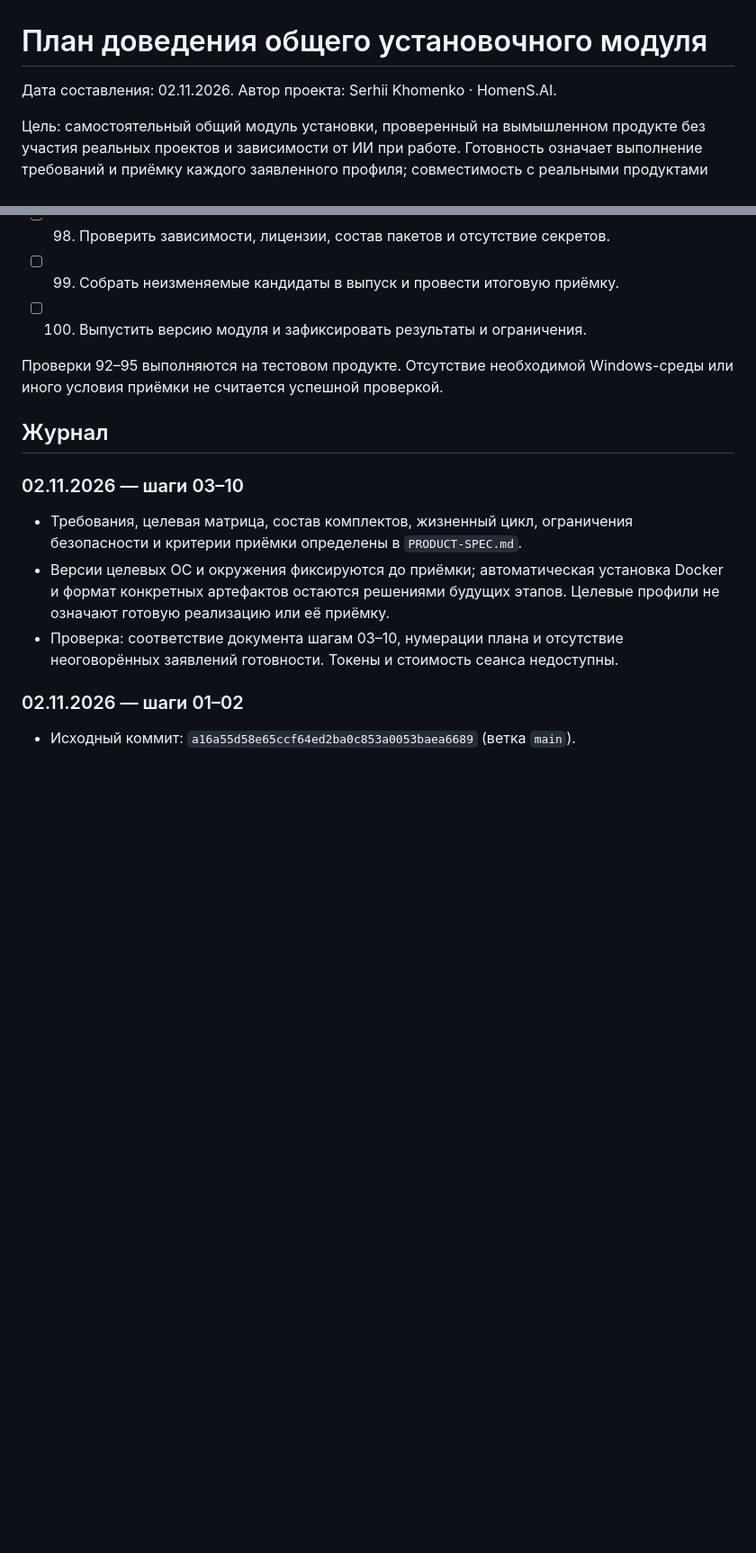
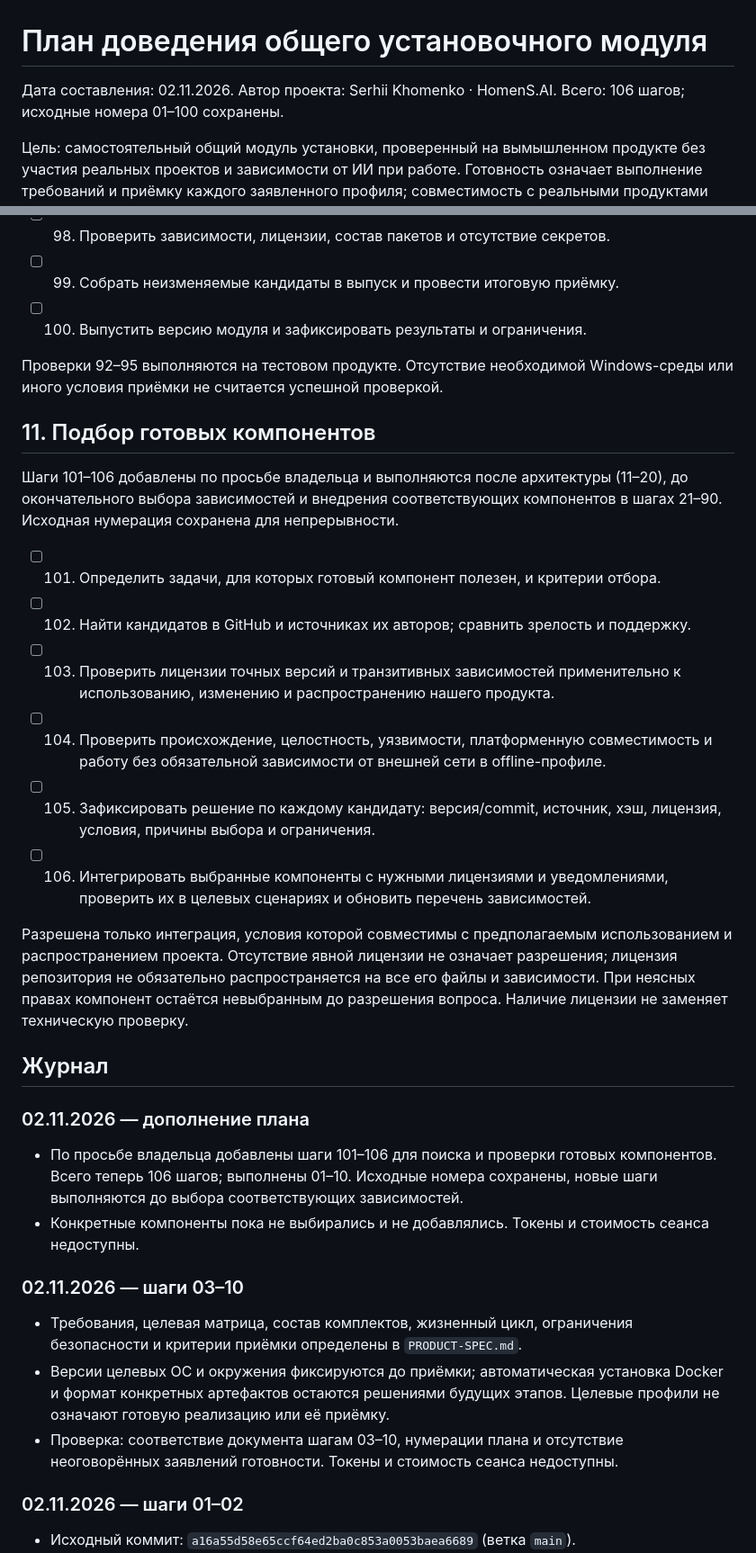
Before and after one commit to HomenSAI/homensai-install-modull, a Markdown page: docs/WORK-PLAN.md, 2 parts joined by grey strips. Shown at 90% size. Rendered like a GitHub page; blank space fills up the shorter version.

Commit message:
Добавить отбор готовых компонентов в план

```diff
--- a/docs/WORK-PLAN.md
+++ b/docs/WORK-PLAN.md
@@ -1,6 +1,7 @@
 # План доведения общего установочного модуля
 
 Дата составления: 02.11.2026. Автор проекта: Serhii Khomenko · HomenS.AI.
+Всего: 106 шагов; исходные номера 01–100 сохранены.
 
 Цель: самостоятельный общий модуль установки, проверенный на вымышленном
 продукте без участия реальных проектов и зависимости от ИИ при работе.
@@ -144,7 +145,34 @@
 Проверки 92–95 выполняются на тестовом продукте. Отсутствие необходимой
 Windows-среды или иного условия приёмки не считается успешной проверкой.
 
+## 11. Подбор готовых компонентов
+
+Шаги 101–106 добавлены по просьбе владельца и выполняются после архитектуры
+(11–20), до окончательного выбора зависимостей и внедрения соответствующих
+компонентов в шагах 21–90. Исходная нумерация сохранена для непрерывности.
+
+- [ ] 101. Определить задачи, для которых готовый компонент полезен, и критерии отбора.
+- [ ] 102. Найти кандидатов в GitHub и источниках их авторов; сравнить зрелость и поддержку.
+- [ ] 103. Проверить лицензии точных версий и транзитивных зависимостей применительно к использованию, изменению и распространению нашего продукта.
+- [ ] 104. Проверить происхождение, целостность, уязвимости, платформенную совместимость и работу без обязательной зависимости от внешней сети в offline-профиле.
+- [ ] 105. Зафиксировать решение по каждому кандидату: версия/commit, источник, хэш, лицензия, условия, причины выбора и ограничения.
+- [ ] 106. Интегрировать выбранные компоненты с нужными лицензиями и уведомлениями, проверить их в целевых сценариях и обновить перечень зависимостей.
+
+Разрешена только интеграция, условия которой совместимы с предполагаемым
+использованием и распространением проекта. Отсутствие явной лицензии не означает
+разрешения; лицензия репозитория не обязательно распространяется на все его
+файлы и зависимости. При неясных правах компонент остаётся невыбранным до
+разрешения вопроса. Наличие лицензии не заменяет техническую проверку.
+
 ## Журнал
+
+### 02.11.2026 — дополнение плана
+
+- По просьбе владельца добавлены шаги 101–106 для поиска и проверки готовых
+  компонентов. Всего теперь 106 шагов; выполнены 01–10. Исходные номера
+  сохранены, новые шаги выполняются до выбора соответствующих зависимостей.
+- Конкретные компоненты пока не выбирались и не добавлялись. Токены и стоимость
+  сеанса недоступны.
 
 ### 02.11.2026 — шаги 03–10
 
```
